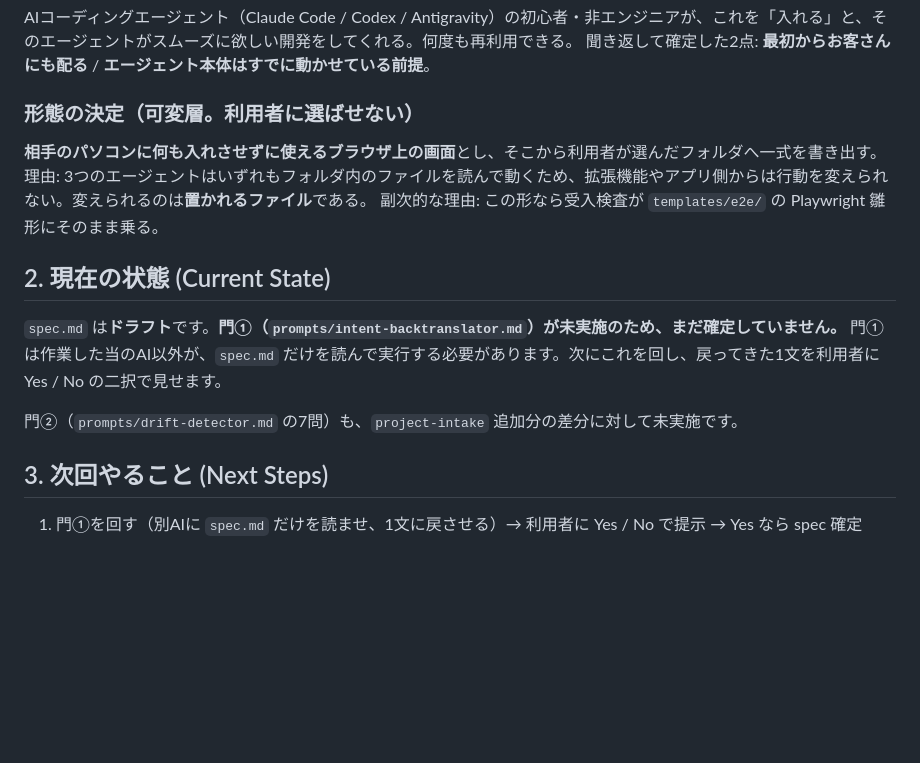
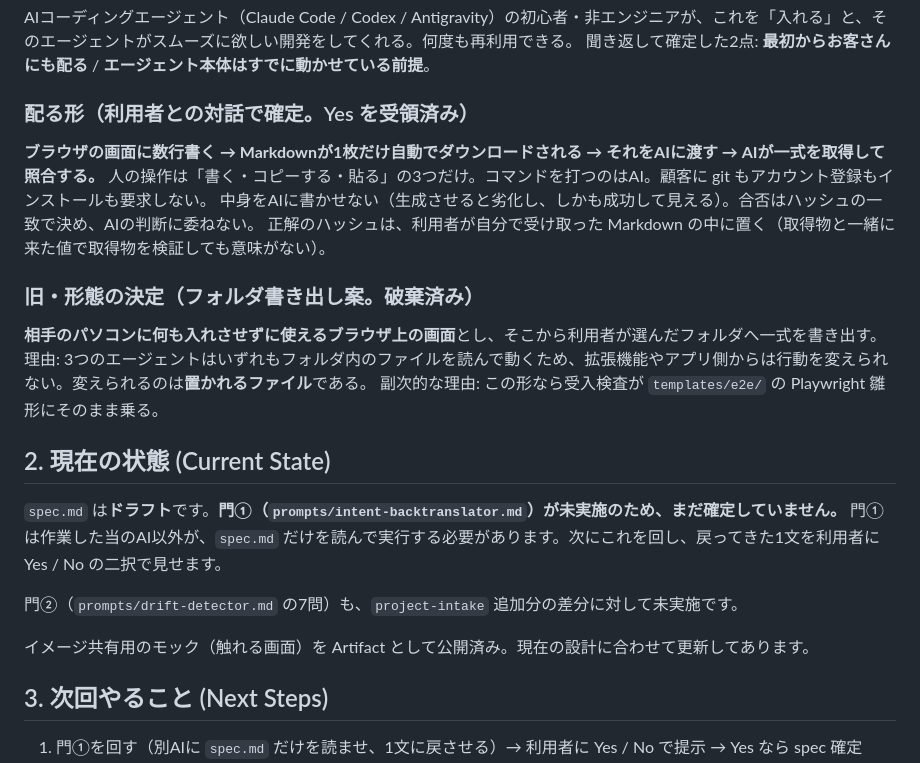
Before and after one commit to rahiseko-alt/test-t-826-, a Markdown page: docs/handoff.md, the part around the change. GitHub-like rendering; blank space fills up the shorter version.

Commit message:
Record the confirmed delivery shape in handoff.md
フォルダ書き出し案は破棄。ブラウザで書く→Markdown1枚が自動DL→AIに渡す→
AIが取得して照合、という形で利用者の Yes を受領した。人の操作は書く・
コピーする・貼るの3つだけで、コマンドを打つのはAIである。

イメージ共有用のモックも現在の設計に合わせて更新した。

Co-Authored-By: Claude Opus 5 <noreply@anthropic.com>
Claude-Session: https://claude.ai/code/session_01BnaLZZUB7afhKLqGzPiDfN

```diff
--- a/docs/handoff.md
+++ b/docs/handoff.md
@@ -42,7 +42,14 @@
 AIコーディングエージェント（Claude Code / Codex / Antigravity）の初心者・非エンジニアが、これを「入れる」と、そのエージェントがスムーズに欲しい開発をしてくれる。何度も再利用できる。
 聞き返して確定した2点: **最初からお客さんにも配る** / **エージェント本体はすでに動かせている前提**。
 
-### 形態の決定（可変層。利用者に選ばせない）
+### 配る形（利用者との対話で確定。Yes を受領済み）
+
+**ブラウザの画面に数行書く → Markdownが1枚だけ自動でダウンロードされる → それをAIに渡す → AIが一式を取得して照合する。**
+人の操作は「書く・コピーする・貼る」の3つだけ。コマンドを打つのはAI。顧客に git もアカウント登録もインストールも要求しない。
+中身をAIに書かせない（生成させると劣化し、しかも成功して見える）。合否はハッシュの一致で決め、AIの判断に委ねない。
+正解のハッシュは、利用者が自分で受け取った Markdown の中に置く（取得物と一緒に来た値で取得物を検証しても意味がない）。
+
+### 旧・形態の決定（フォルダ書き出し案。破棄済み）
 
 **相手のパソコンに何も入れさせずに使えるブラウザ上の画面**とし、そこから利用者が選んだフォルダへ一式を書き出す。
 理由: 3つのエージェントはいずれもフォルダ内のファイルを読んで動くため、拡張機能やアプリ側からは行動を変えられない。変えられるのは**置かれるファイル**である。
@@ -55,6 +62,8 @@ AIコーディングエージェント（Claude Code / Codex / Antigravity）の
 
 門②（`prompts/drift-detector.md` の7問）も、`project-intake` 追加分の差分に対して未実施です。
 
+イメージ共有用のモック（触れる画面）を Artifact として公開済み。現在の設計に合わせて更新してあります。
+
 ## 3. 次回やること (Next Steps)
 
 1. 門①を回す（別AIに `spec.md` だけを読ませ、1文に戻させる）→ 利用者に Yes / No で提示 → Yes なら spec 確定
```
